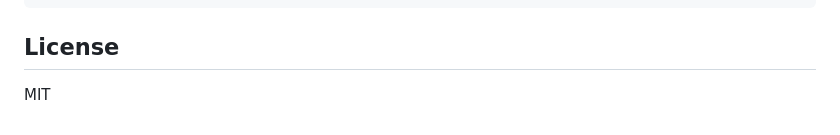
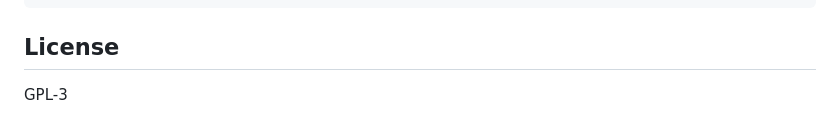
Before and after one commit to shawnburke/loudtalker, a Markdown page: README.md, the part around the change. Drawn GitHub-style.

```diff
--- a/README.md
+++ b/README.md
@@ -129,4 +129,4 @@ scripts/
 
 ## License
 
-MIT
+GPL-3
```
